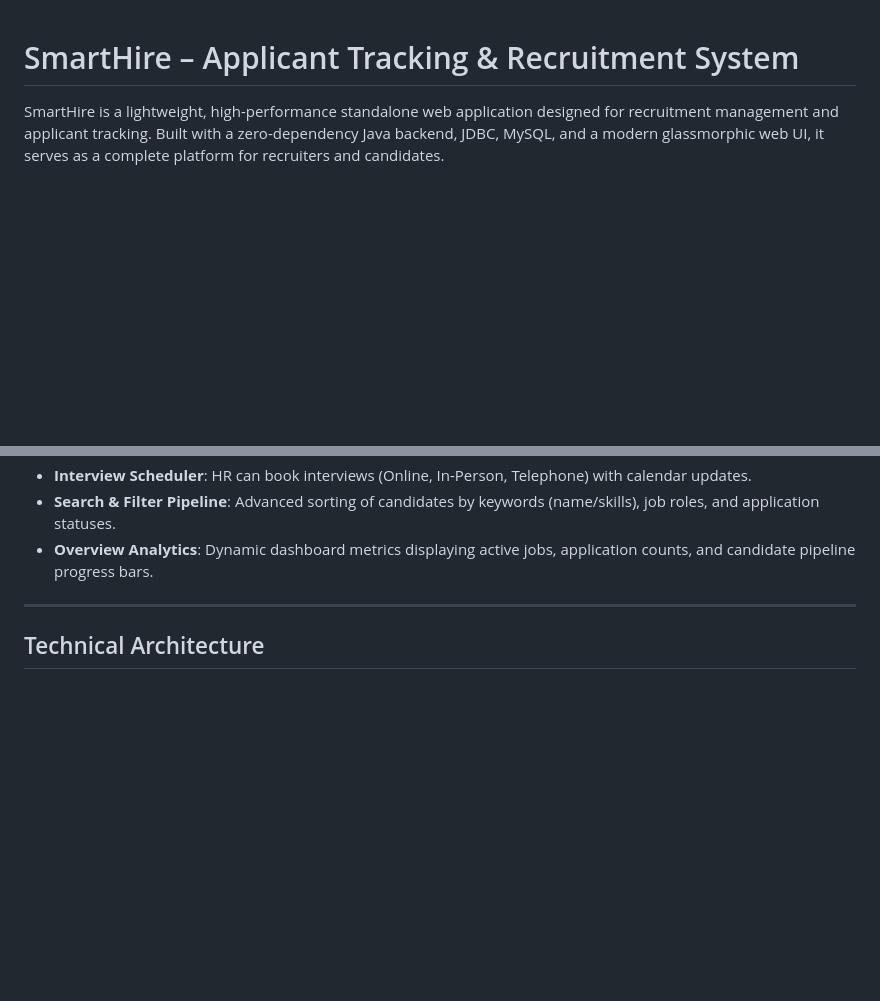
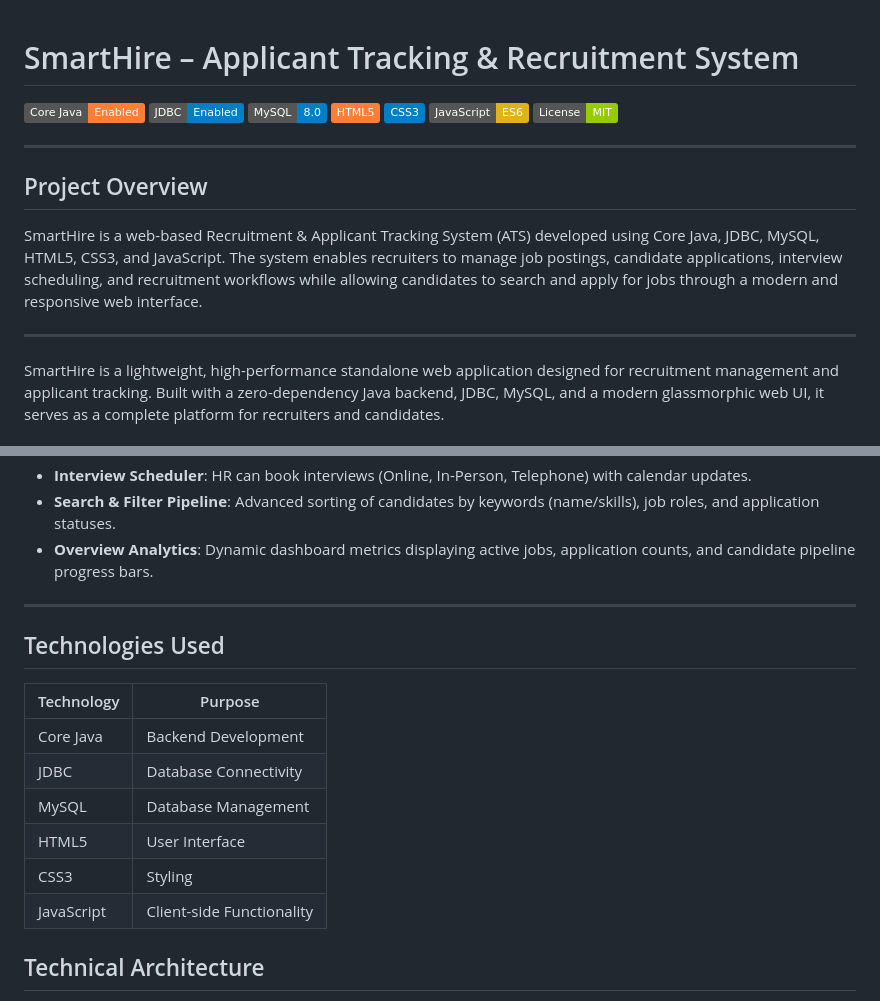
Before and after one commit to HVaishnaviReddy/Smart-Hire-Applicant-Tracking-System, a Markdown page: README.md, 2 parts joined by grey strips. Drawn GitHub-style; badges without logos; blank space fills up the shorter version.

```diff
--- a/README.md
+++ b/README.md
@@ -1,4 +1,19 @@
 # SmartHire – Applicant Tracking & Recruitment System
+
+![Core Java](https://img.shields.io/badge/Core%20Java-Enabled-orange)
+![JDBC](https://img.shields.io/badge/JDBC-Enabled-blue)
+![MySQL](https://img.shields.io/badge/MySQL-8.0-blue)
+![HTML5](https://img.shields.io/badge/HTML5-orange)
+![CSS3](https://img.shields.io/badge/CSS3-blue)
+![JavaScript](https://img.shields.io/badge/JavaScript-ES6-yellow)
+![License](https://img.shields.io/badge/License-MIT-green)
+
+---
+
+##  Project Overview
+SmartHire is a web-based Recruitment & Applicant Tracking System (ATS) developed using Core Java, JDBC, MySQL, HTML5, CSS3, and JavaScript. The system enables recruiters to manage job postings, candidate applications, interview scheduling, and recruitment workflows while allowing candidates to search and apply for jobs through a modern and responsive web interface.
+
+---
 
 SmartHire is a lightweight, high-performance standalone web application designed for recruitment management and applicant tracking. Built with a zero-dependency Java backend, JDBC, MySQL, and a modern glassmorphic web UI, it serves as a complete platform for recruiters and candidates.
 
@@ -13,6 +28,16 @@ SmartHire is a lightweight, high-performance standalone web application designed
 - **Overview Analytics**: Dynamic dashboard metrics displaying active jobs, application counts, and candidate pipeline progress bars.
 
 ---
+##  Technologies Used
+
+| Technology | Purpose |
+|------------|---------|
+| Core Java | Backend Development |
+| JDBC | Database Connectivity |
+| MySQL | Database Management |
+| HTML5 | User Interface |
+| CSS3 | Styling |
+| JavaScript | Client-side Functionality |
 
 ## Technical Architecture
 
```
Also changed, not shown: other parts of README.md (+42 -0 lines).
